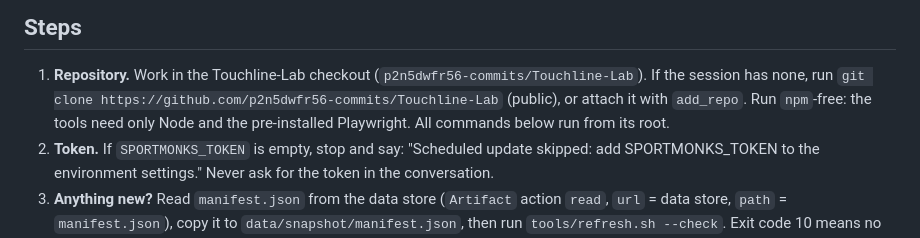
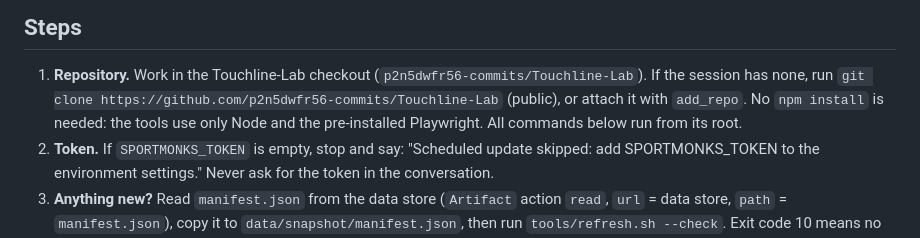
Before and after one commit to p2n5dwfr56-commits/Touchline-Lab, a Markdown page: docs/scheduled-update.md, the part around the change. Drawn GitHub-style.

Commit message:
Docs: wording
Co-Authored-By: Claude Opus 5.5 <noreply@anthropic.com>
Claude-Session: https://claude.ai/code/session_019askbCcPHSsSCaxZLmTJSG

```diff
--- a/docs/scheduled-update.md
+++ b/docs/scheduled-update.md
@@ -11,7 +11,7 @@ the full work when a Premiership match has finished since the data's date.
 
 1. **Repository.** Work in the Touchline-Lab checkout (`p2n5dwfr56-commits/Touchline-Lab`). If the session
    has none, run `git clone https://github.com/p2n5dwfr56-commits/Touchline-Lab` (public), or attach it with `add_repo`.
-   Run `npm`-free: the tools need only Node and the pre-installed Playwright. All commands below run from its root.
+   No `npm install` is needed: the tools use only Node and the pre-installed Playwright. All commands below run from its root.
 2. **Token.** If `SPORTMONKS_TOKEN` is empty, stop and say: "Scheduled update skipped: add SPORTMONKS_TOKEN
    to the environment settings." Never ask for the token in the conversation.
 3. **Anything new?** Read `manifest.json` from the data store (`Artifact` action `read`, `url` = data store,
```
